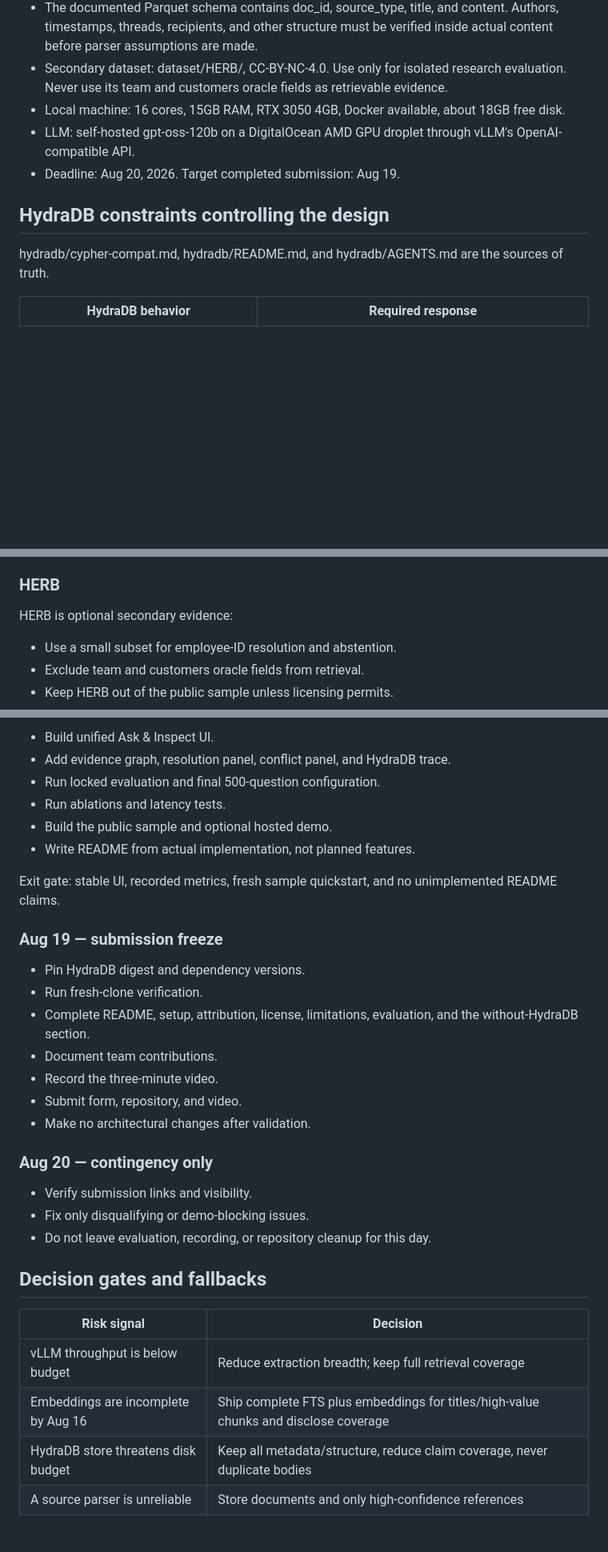
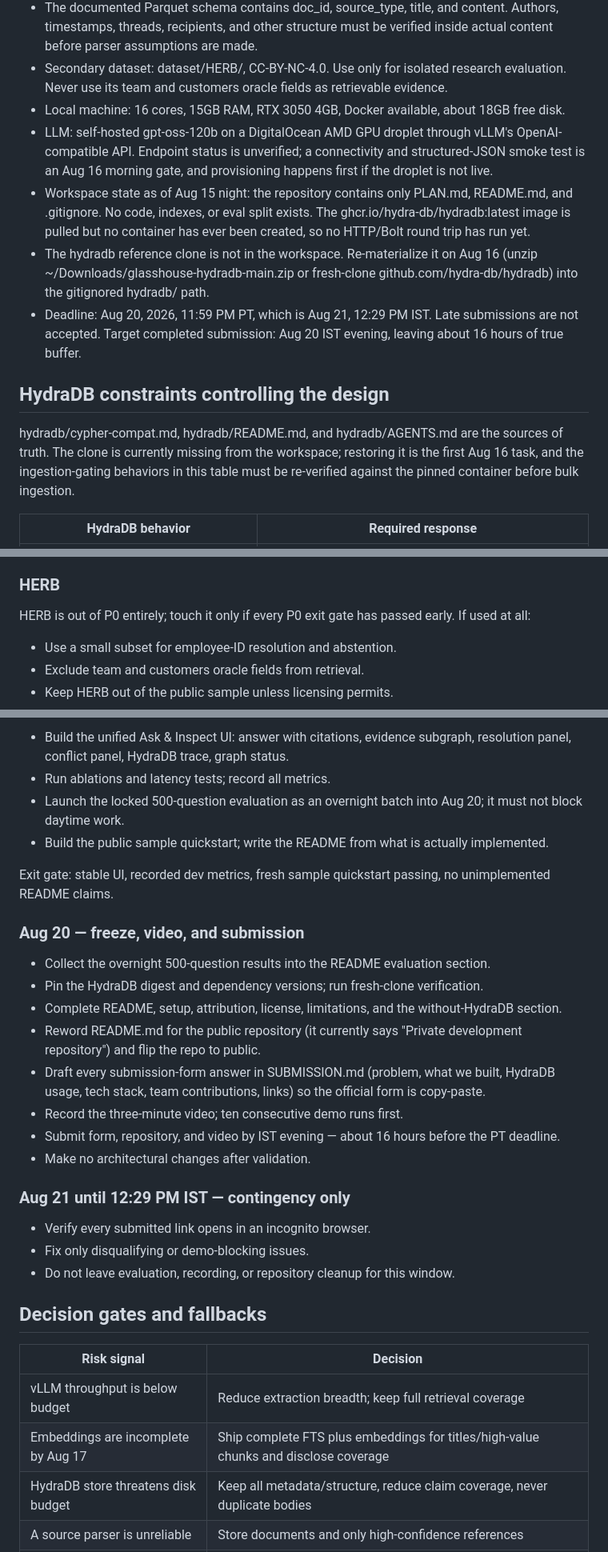
Before and after one commit to jeswinlobo/hydra-x-submission, a Markdown page: PLAN.md, 3 parts joined by grey strips. Shown at 80% size. Rendered like a GitHub page; blank space fills up the shorter version.

```diff
--- a/PLAN.md
+++ b/PLAN.md
@@ -74,12 +76,14 @@ Every important README or video claim must be backed by a live interaction, Hydr
 - The documented Parquet schema contains doc_id, source_type, title, and content. Authors, timestamps, threads, recipients, and other structure must be verified inside actual content before parser assumptions are made.
 - Secondary dataset: dataset/HERB/, CC-BY-NC-4.0. Use only for isolated research evaluation. Never use its team and customers oracle fields as retrievable evidence.
 - Local machine: 16 cores, 15GB RAM, RTX 3050 4GB, Docker available, about 18GB free disk.
-- LLM: self-hosted gpt-oss-120b on a DigitalOcean AMD GPU droplet through vLLM's OpenAI-compatible API.
-- Deadline: Aug 20, 2026. Target completed submission: Aug 19.
+- LLM: self-hosted gpt-oss-120b on a DigitalOcean AMD GPU droplet through vLLM's OpenAI-compatible API. Endpoint status is unverified; a connectivity and structured-JSON smoke test is an Aug 16 morning gate, and provisioning happens first if the droplet is not live.
+- Workspace state as of Aug 15 night: the repository contains only PLAN.md, README.md, and .gitignore. No code, indexes, or eval split exists. The ghcr.io/hydra-db/hydradb:latest image is pulled but no container has ever been created, so no HTTP/Bolt round trip has run yet.
+- The hydradb reference clone is not in the workspace. Re-materialize it on Aug 16 (unzip ~/Downloads/glasshouse-hydradb-main.zip or fresh-clone github.com/hydra-db/hydradb) into the gitignored hydradb/ path.
+- Deadline: Aug 20, 2026, 11:59 PM PT, which is Aug 21, 12:29 PM IST. Late submissions are not accepted. Target completed submission: Aug 20 IST evening, leaving about 16 hours of true buffer.
 
 ## HydraDB constraints controlling the design
 
-hydradb/cypher-compat.md, hydradb/README.md, and hydradb/AGENTS.md are the sources of truth.
+hydradb/cypher-compat.md, hydradb/README.md, and hydradb/AGENTS.md are the sources of truth. The clone is currently missing from the workspace; restoring it is the first Aug 16 task, and the ingestion-gating behaviors in this table must be re-verified against the pinned container before bulk ingestion.
 
 | HydraDB behavior | Required response |
 |---|---|
@@ -434,7 +438,7 @@ Target gates, not fabricated results:
 
 ### HERB
 
-HERB is optional secondary evidence:
+HERB is out of P0 entirely; touch it only if every P0 exit gate has passed early. If used at all:
 
 - Use a small subset for employee-ID resolution and abstention.
 - Exclude team and customers oracle fields from retrieval.
@@ -550,35 +540,34 @@ Exit gate: all three demo scenarios work through the real pipeline and graph use
 
-- Build unified Ask & Inspect UI.
-- Add evidence graph, resolution panel, conflict panel, and HydraDB trace.
-- Run locked evaluation and final 500-question configuration.
-- Run ablations and latency tests.
-- Build the public sample and optional hosted demo.
-- Write README from actual implementation, not planned features.
+- Build the unified Ask & Inspect UI: answer with citations, evidence subgraph, resolution panel, conflict panel, HydraDB trace, graph status.
+- Run ablations and latency tests; record all metrics.
+- Launch the locked 500-question evaluation as an overnight batch into Aug 20; it must not block daytime work.
+- Build the public sample quickstart; write the README from what is actually implemented.
 
-Exit gate: stable UI, recorded metrics, fresh sample quickstart, and no unimplemented README claims.
+Exit gate: stable UI, recorded dev metrics, fresh sample quickstart passing, no unimplemented README claims.
 
-### Aug 19 — submission freeze
+### Aug 20 — freeze, video, and submission
 
-- Pin HydraDB digest and dependency versions.
-- Run fresh-clone verification.
-- Complete README, setup, attribution, license, limitations, evaluation, and the without-HydraDB section.
-- Document team contributions.
-- Record the three-minute video.
-- Submit form, repository, and video.
+- Collect the overnight 500-question results into the README evaluation section.
+- Pin the HydraDB digest and dependency versions; run fresh-clone verification.
+- Complete README, setup, attribution, license, limitations, and the without-HydraDB section.
+- Reword README.md for the public repository (it currently says "Private development repository") and flip the repo to public.
+- Draft every submission-form answer in SUBMISSION.md (problem, what we built, HydraDB usage, tech stack, team contributions, links) so the official form is copy-paste.
+- Record the three-minute video; ten consecutive demo runs first.
+- Submit form, repository, and video by IST evening — about 16 hours before the PT deadline.
 - Make no architectural changes after validation.
 
-### Aug 20 — contingency only
+### Aug 21 until 12:29 PM IST — contingency only
 
-- Verify submission links and visibility.
+- Verify every submitted link opens in an incognito browser.
 - Fix only disqualifying or demo-blocking issues.
-- Do not leave evaluation, recording, or repository cleanup for this day.
+- Do not leave evaluation, recording, or repository cleanup for this window.
 
 ## Decision gates and fallbacks
 
 | Risk signal | Decision |
 |---|---|
 | vLLM throughput is below budget | Reduce extraction breadth; keep full retrieval coverage |
-| Embeddings are incomplete by Aug 16 | Ship complete FTS plus embeddings for titles/high-value chunks and disclose coverage |
+| Embeddings are incomplete by Aug 17 | Ship complete FTS plus embeddings for titles/high-value chunks and disclose coverage |
 | HydraDB store threatens disk budget | Keep all metadata/structure, reduce claim coverage, never duplicate bodies |
 | A source parser is unreliable | Store documents and only high-confidence references |
 | Parallel ingestion is slower | Use the best measured session count and safe larger batches |
```
Also changed, not shown: other parts of PLAN.md (+75 -58 lines).
